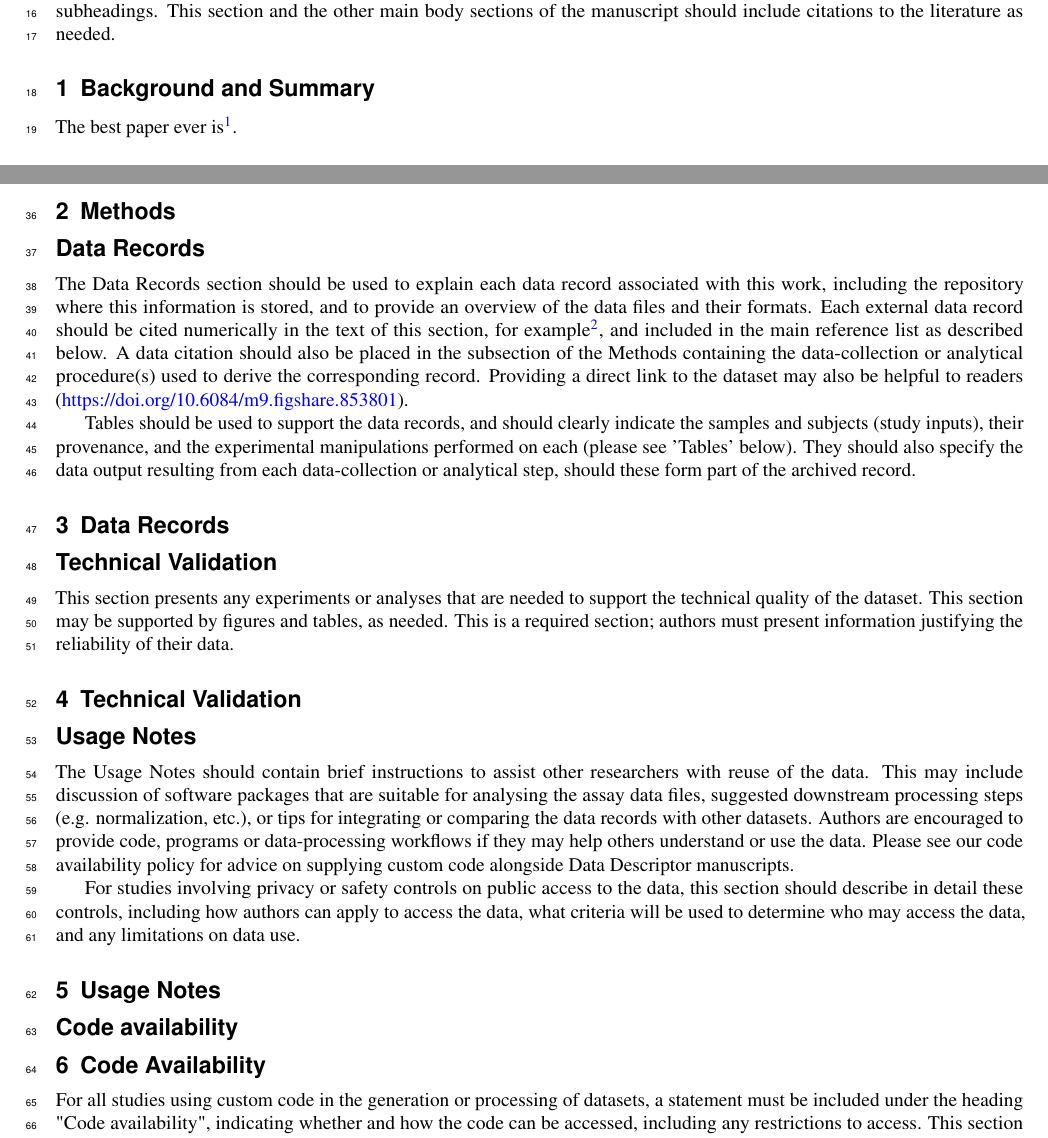
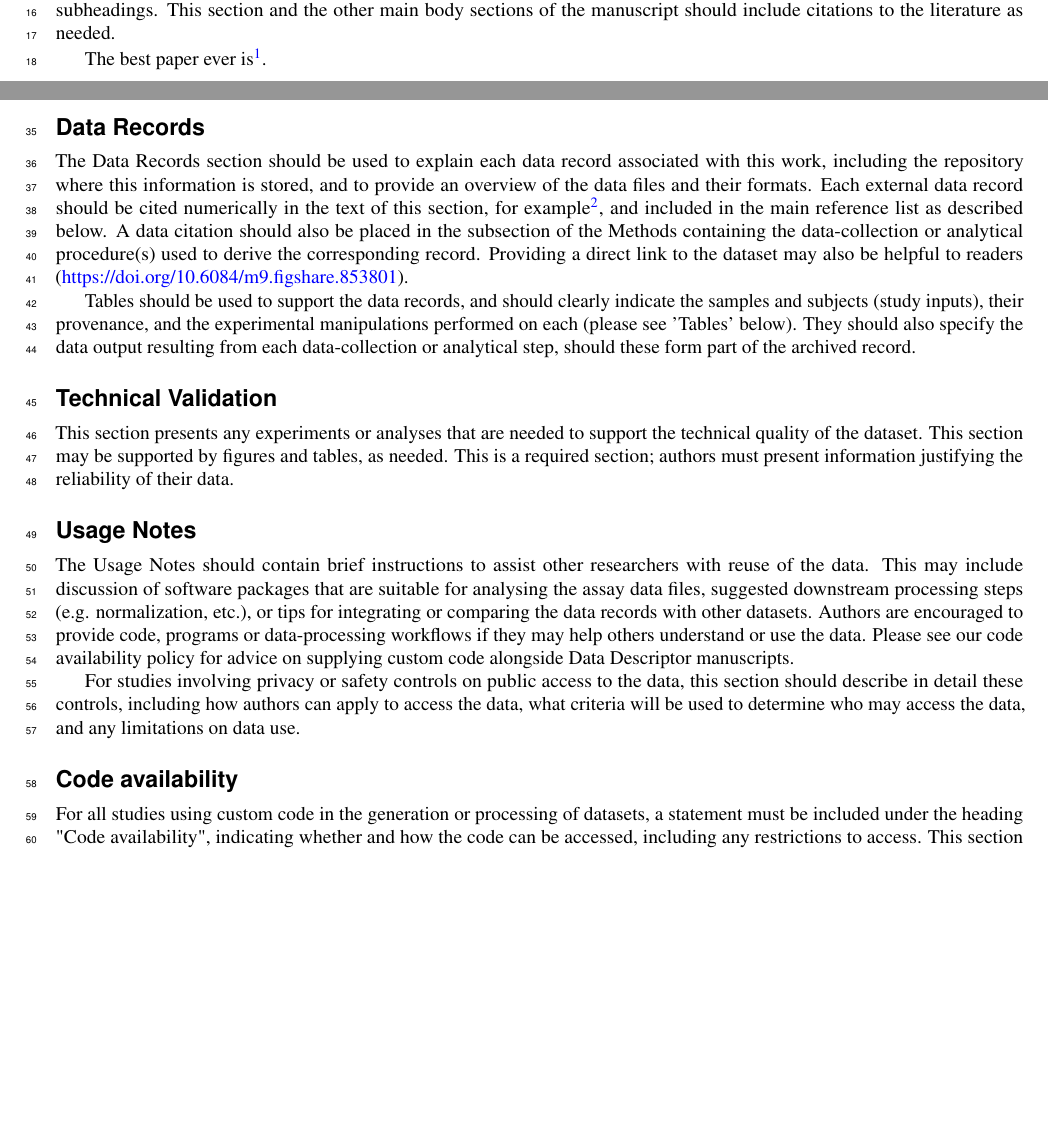
Before and after one commit to urbangrammarai/scientific_data, a LaTeX paper (scientific_data.tex, which reads 01_background.tex, 02_methods.tex, 03_data.tex): two parts of pages 1 and 2 of 4, joined at a grey line, cut so that both start at the same text, the shorter picture padded with empty space. Compiled offline with pdfLaTeX.

Commit message:
remove duplicated sections

```diff
--- a/01_background.tex
+++ b/01_background.tex
@@ -1,6 +1,3 @@
-\section{Background and Summary}
-\label{sec:background}
-
 % This section should provide an overview of the study that generated the data, as well as outlining the potential reuse value of the data. Any previous publications that used these data, in whole or in part, should be cited and briefly summarized.
 
 % - Form vs function in classification & missing link
--- a/02_methods.tex
+++ b/02_methods.tex
@@ -1,6 +1,3 @@
-\section{Methods}
-\label{sec:meth}
-
 % The Methods section in Data Descriptors should describe any steps or procedures used in producing the data, including full descriptions of the experimental design, data acquisition assays, and any computational processing (e.g. normalization, image feature extraction). Specific data outputs should be explicitly referenced via our data citation format.
 
 % - Data inputs
--- a/03_data.tex
+++ b/03_data.tex
@@ -1,6 +1,3 @@
-\section{Data Records}
-\label{sec:data}
-
-% This section should be used to explain each data record associated with this work, including the repository where this information is stored, and to provide an overview of the data files and their formats. Each external data record should be cited using our data citationformat.
+%  This section should be used to explain each data record associated with this work, including the repository where this information is stored, and to provide an overview of the data files and their formats. Each external data record should be cited using our data citationformat.
 
 % description of the GPKG/archive
--- a/04_validation.tex
+++ b/04_validation.tex
@@ -1,6 +1,3 @@
-\section{Technical Validation}
-\label{sec:valid}
-
 % This section should present any experiments or analyses that are needed to support the technical quality of the dataset. This section may be supported by figures and tables, as needed.
 
 % - WorldPop (Spsig & form)
--- a/05_usage.tex
+++ b/05_usage.tex
@@ -1,6 +1,3 @@
-\section{Usage Notes}
-\label{sec:usage}
-
 % 'Usage Notes' is an optional section that can be used to provide information that may assist other researchers who reuse your data.
 
 % - using signatures as a delineation of space
--- a/06_code.tex
+++ b/06_code.tex
@@ -1,6 +1,3 @@
-\section{Code Availability}
-\label{sec:code}
-
-% Code Availability
+%   Code Availability
 
 % For all studies using custom code, a statement must be included under the subheading "Code Availability" indicating whether and how the code can be accessed, including any restrictions to access. This section should also include information on the versions of any software used, if relevant, and any specific variables or parameters used to generate, test, or process the current dataset. Please see our policy on code availability for more information. The code availability statement should be placed at the end of the manuscript, immediately before the references.
```
